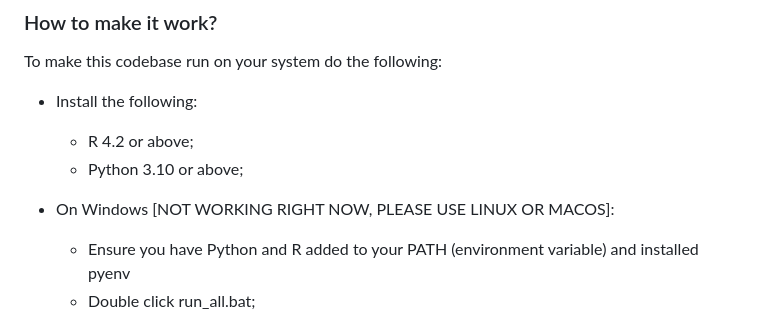
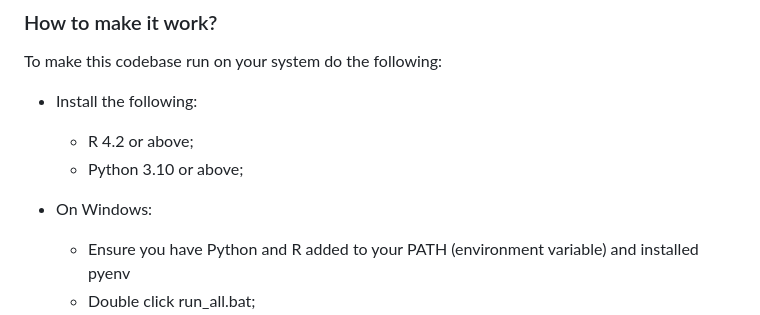
Before and after one commit to PiergiulioFasciani/thesisbsc_supermarkets, a Markdown page: README.md, the part around the change. Rendered like a GitHub page.

```diff
--- a/README.md
+++ b/README.md
@@ -67,7 +67,7 @@ To make this codebase run on your system do the following:
       - R 4.2 or above;
       - Python 3.10 or above;
 
-   - On Windows [NOT WORKING RIGHT NOW, PLEASE USE LINUX OR MACOS]:
+   - On Windows:
       - Ensure you have Python and R added to your PATH (environment variable) and installed pyenv
       - Double click run_all.bat;
          - At the end, you can see the .txt file with the models' results;
```
